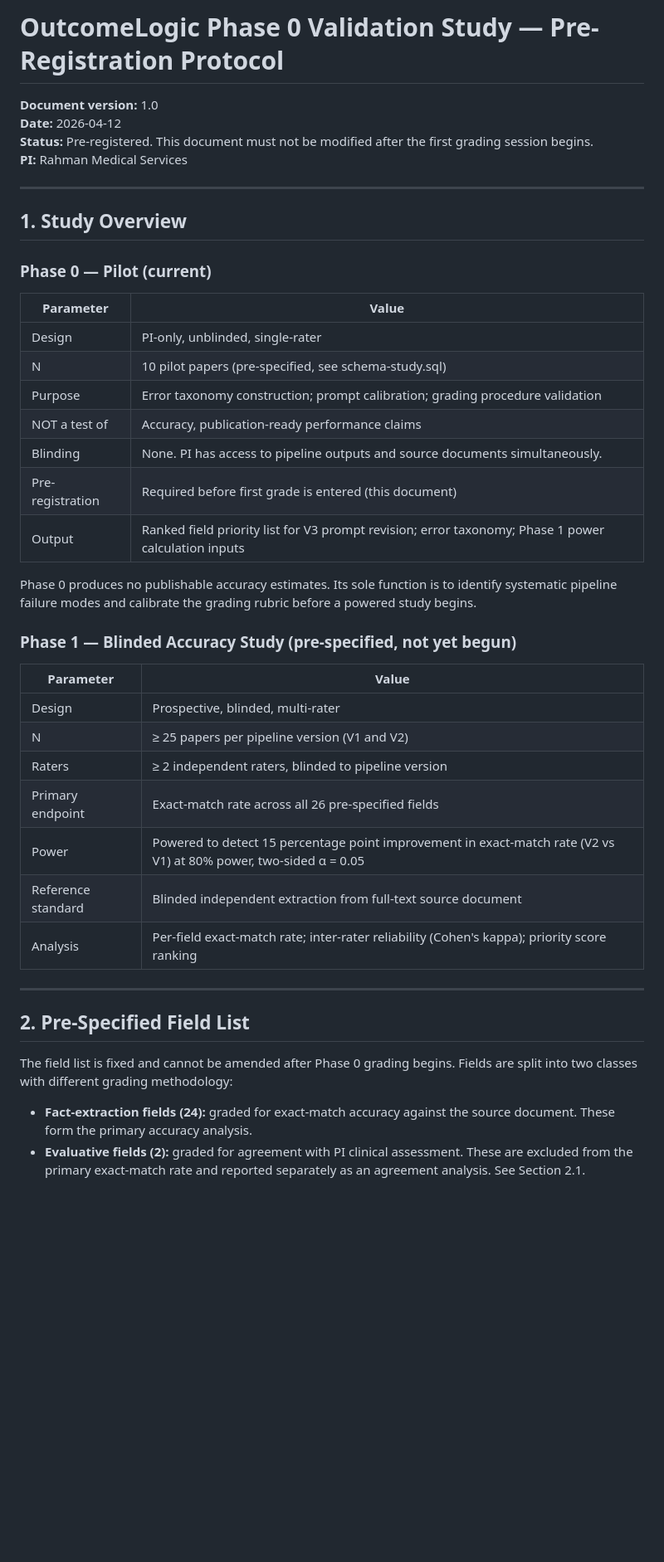
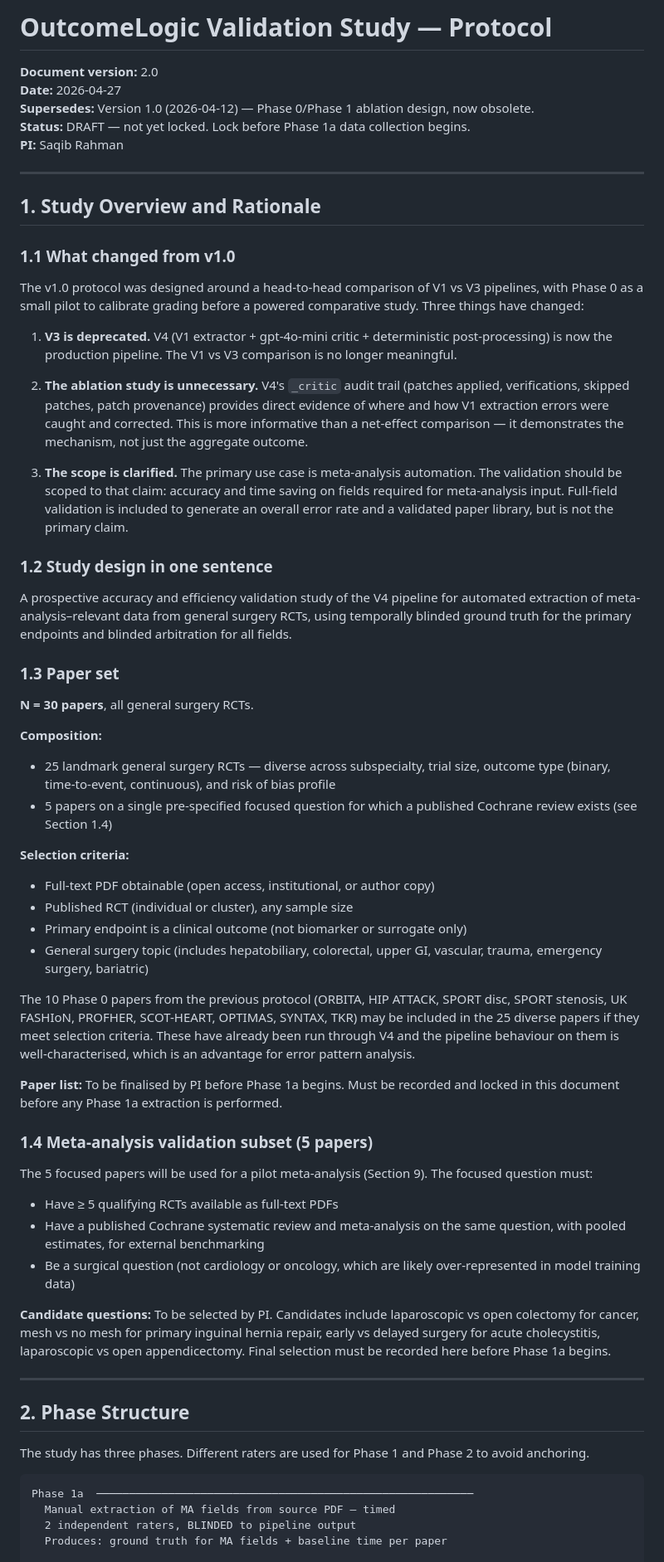
Before and after one commit to rahman-medical-services/Outcome_Logic, a Markdown page: docs/PROTOCOL.md, the part around one of its changes. Shown at 83% size. Rendered like a GitHub page; blank space fills up the shorter version.

````diff
--- a/docs/PROTOCOL.md
+++ b/docs/PROTOCOL.md
@@ -1,46 +1,65 @@
-# OutcomeLogic Phase 0 Validation Study — Pre-Registration Protocol
+# OutcomeLogic Validation Study — Protocol
 
-**Document version:** 1.0
-**Date:** 2026-04-12
-**Status:** Pre-registered. This document must not be modified after the first grading session begins.
-**PI:** Rahman Medical Services
+**Document version:** 2.0
+**Date:** 2026-04-27
+**Supersedes:** Version 1.0 (2026-04-12) — Phase 0/Phase 1 ablation design, now obsolete.
+**Status:** DRAFT — not yet locked. Lock before Phase 1a data collection begins.
+**PI:** Saqib Rahman
 
 ---
 
-## 1. Study Overview
+## 1. Study Overview and Rationale
 
-### Phase 0 — Pilot (current)
+### 1.1 What changed from v1.0
 
-| Parameter | Value |
-|---|---|
-| Design | PI-only, unblinded, single-rater |
-| N | 10 pilot papers (pre-specified, see schema-study.sql) |
-| Purpose | Error taxonomy construction; prompt calibration; grading procedure validation |
-| NOT a test of | Accuracy, publication-ready performance claims |
-| Blinding | None. PI has access to pipeline outputs and source documents simultaneously. |
-| Pre-registration | Required before first grade is entered (this document) |
-| Output | Ranked field priority list for V3 prompt revision; error taxonomy; Phase 1 power calculation inputs |
+The v1.0 protocol was designed around a head-to-head comparison of V1 vs V3 pipelines, with Phase 0 as a small pilot to calibrate grading before a powered comparative study. Three things have changed:
 
-Phase 0 produces no publishable accuracy estimates. Its sole function is to identify systematic pipeline failure modes and calibrate the grading rubric before a powered study begins.
+1. **V3 is deprecated.** V4 (V1 extractor + gpt-4o-mini critic + deterministic post-processing) is now the production pipeline. The V1 vs V3 comparison is no longer meaningful.
 
-### Phase 1 — Blinded Accuracy Study (pre-specified, not yet begun)
+2. **The ablation study is unnecessary.** V4's `_critic` audit trail (patches applied, verifications, skipped patches, patch provenance) provides direct evidence of where and how V1 extraction errors were caught and corrected. This is more informative than a net-effect comparison — it demonstrates the mechanism, not just the aggregate outcome.
 
-| Parameter | Value |
-|---|---|
-| Design | Prospective, blinded, multi-rater |
-| N | ≥ 25 papers per pipeline version (V1 and V2) |
-| Raters | ≥ 2 independent raters, blinded to pipeline version |
-| Primary endpoint | Exact-match rate across all 26 pre-specified fields |
-| Power | Powered to detect 15 percentage point improvement in exact-match rate (V2 vs V1) at 80% power, two-sided α = 0.05 |
-| Reference standard | Blinded independent extraction from full-text source document |
-| Analysis | Per-field exact-match rate; inter-rater reliability (Cohen's kappa); priority score ranking |
+3. **The scope is clarified.** The primary use case is meta-analysis automation. The validation should be scoped to that claim: accuracy and time saving on fields required for meta-analysis input. Full-field validation is included to generate an overall error rate and a validated paper library, but is not the primary claim.
+
+### 1.2 Study design in one sentence
+
+A prospective accuracy and efficiency validation study of the V4 pipeline for automated extraction of meta-analysis–relevant data from general surgery RCTs, using temporally blinded ground truth for the primary endpoints and blinded arbitration for all fields.
+
+### 1.3 Paper set
+
+**N = 30 papers**, all general surgery RCTs.
+
+**Composition:**
+- 25 landmark general surgery RCTs — diverse across subspecialty, trial size, outcome type (binary, time-to-event, continuous), and risk of bias profile
+- 5 papers on a single pre-specified focused question for which a published Cochrane review exists (see Section 1.4)
+
+**Selection criteria:**
+- Full-text PDF obtainable (open access, institutional, or author copy)
+- Published RCT (individual or cluster), any sample size
+- Primary endpoint is a clinical outcome (not biomarker or surrogate only)
+- General surgery topic (includes hepatobiliary, colorectal, upper GI, vascular, trauma, emergency surgery, bariatric)
+
+The 10 Phase 0 papers from the previous protocol (ORBITA, HIP ATTACK, SPORT disc, SPORT stenosis, UK FASHIoN, PROFHER, SCOT-HEART, OPTIMAS, SYNTAX, TKR) may be included in the 25 diverse papers if they meet selection criteria. These have already been run through V4 and the pipeline behaviour on them is well-characterised, which is an advantage for error pattern analysis.
+
+**Paper list:** To be finalised by PI before Phase 1a begins. Must be recorded and locked in this document before any Phase 1a extraction is performed.
+
+### 1.4 Meta-analysis validation subset (5 papers)
+
+The 5 focused papers will be used for a pilot meta-analysis (Section 9). The focused question must:
+- Have ≥ 5 qualifying RCTs available as full-text PDFs
+- Have a published Cochrane systematic review and meta-analysis on the same question, with pooled estimates, for external benchmarking
+- Be a surgical question (not cardiology or oncology, which are likely over-represented in model training data)
+
+**Candidate questions:** To be selected by PI. Candidates include laparoscopic vs open colectomy for cancer, mesh vs no mesh for primary inguinal hernia repair, early vs delayed surgery for acute cholecystitis, laparoscopic vs open appendicectomy. Final selection must be recorded here before Phase 1a begins.
 
 ---
 
-## 2. Pre-Specified Field List
+## 2. Phase Structure
 
-The field list is fixed and cannot be amended after Phase 0 grading begins. Fields are split into two classes with different grading methodology:
+The study has three phases. Different raters are used for Phase 1 and Phase 2 to avoid anchoring.
 
-- **Fact-extraction fields (24):** graded for exact-match accuracy against the source document. These form the primary accuracy analysis.
-- **Evaluative fields (2):** graded for agreement with PI clinical assessment. These are excluded from the primary exact-match rate and reported separately as an agreement analysis. See Section 2.1.
+```
+Phase 1a  ──────────────────────────────────────────────────────────
+  Manual extraction of MA fields from source PDF — timed
+  2 independent raters, BLINDED to pipeline output
+  Produces: ground truth for MA fields + baseline time per paper
 
````
Also changed, not shown: other parts of docs/PROTOCOL.md (+295 -315 lines).
